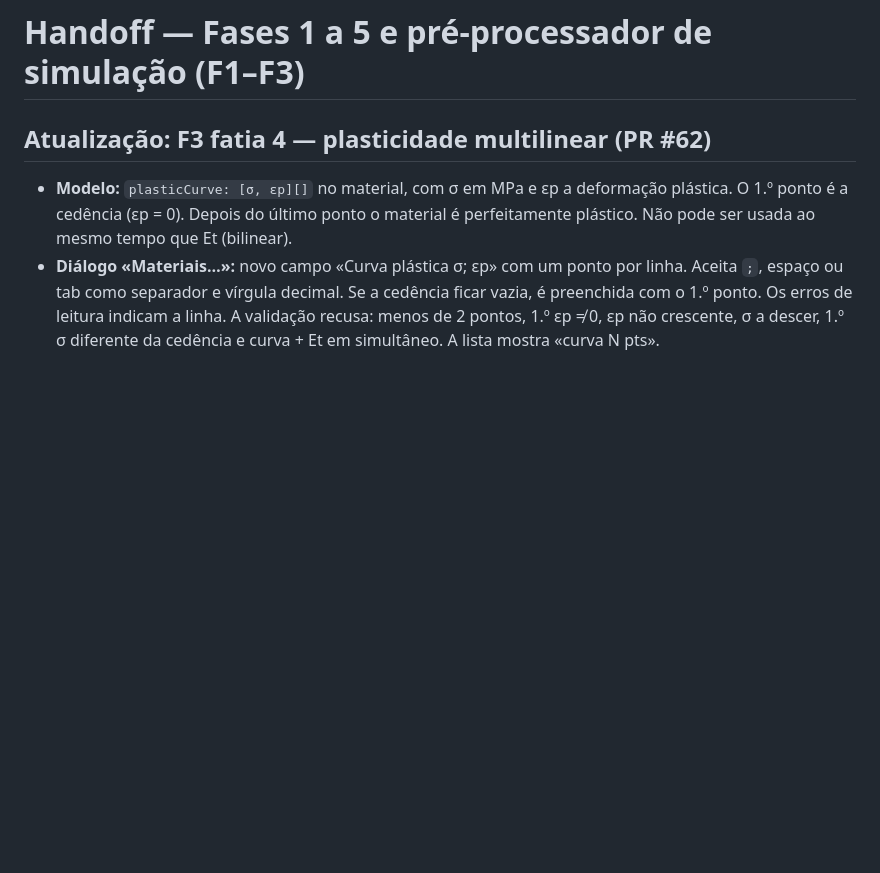
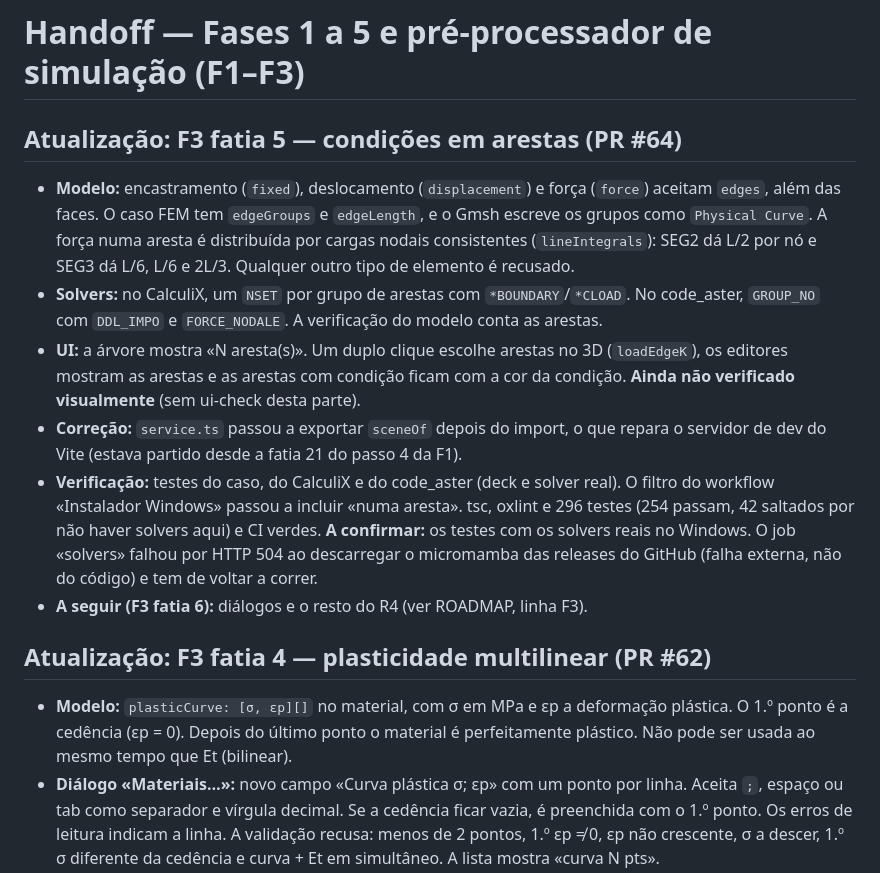
Before and after one commit to jjvherbert/GALCAD, a Markdown page: HANDOFF.md, the part around the change. Rendered like a GitHub page; blank space fills up the shorter version.

Commit message:
Docs: handoff e ROADMAP da F3 fatia 5 (condições em arestas) (#65)
Co-authored-by: Claude Opus 5.5 <noreply@anthropic.com>

```diff
--- a/HANDOFF.md
+++ b/HANDOFF.md
@@ -1,4 +1,13 @@
 # Handoff — Fases 1 a 5 e pré-processador de simulação (F1–F3)
+
+## Atualização: F3 fatia 5 — condições em arestas (PR #64)
+
+- **Modelo:** encastramento (`fixed`), deslocamento (`displacement`) e força (`force`) aceitam `edges`, além das faces. O caso FEM tem `edgeGroups` e `edgeLength`, e o Gmsh escreve os grupos como `Physical Curve`. A força numa aresta é distribuída por cargas nodais consistentes (`lineIntegrals`): SEG2 dá L/2 por nó e SEG3 dá L/6, L/6 e 2L/3. Qualquer outro tipo de elemento é recusado.
+- **Solvers:** no CalculiX, um `NSET` por grupo de arestas com `*BOUNDARY`/`*CLOAD`. No code_aster, `GROUP_NO` com `DDL_IMPO` e `FORCE_NODALE`. A verificação do modelo conta as arestas.
+- **UI:** a árvore mostra «N aresta(s)». Um duplo clique escolhe arestas no 3D (`loadEdgeK`), os editores mostram as arestas e as arestas com condição ficam com a cor da condição. **Ainda não verificado visualmente** (sem ui-check desta parte).
+- **Correção:** `service.ts` passou a exportar `sceneOf` depois do import, o que repara o servidor de dev do Vite (estava partido desde a fatia 21 do passo 4 da F1).
+- **Verificação:** testes do caso, do CalculiX e do code_aster (deck e solver real). O filtro do workflow «Instalador Windows» passou a incluir «numa aresta». tsc, oxlint e 296 testes (254 passam, 42 saltados por não haver solvers aqui) e CI verdes. **A confirmar:** os testes com os solvers reais no Windows. O job «solvers» falhou por HTTP 504 ao descarregar o micromamba das releases do GitHub (falha externa, não do código) e tem de voltar a correr.
+- **A seguir (F3 fatia 6):** diálogos e o resto do R4 (ver ROADMAP, linha F3).
 
 ## Atualização: F3 fatia 4 — plasticidade multilinear (PR #62)
 
```
Also changed, not shown: ROADMAP.md (+1 -1 lines).
